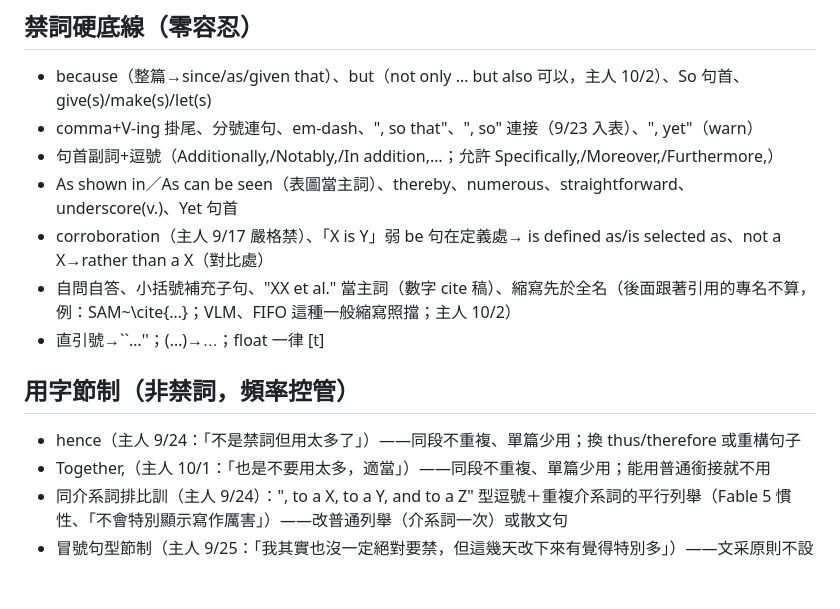
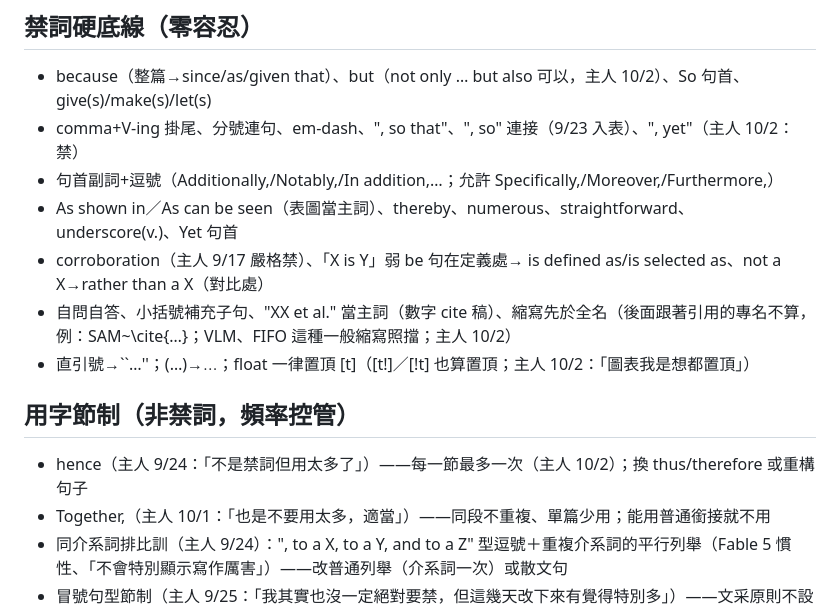
Before and after one commit to CYMaxwellLee/paperctl, a Markdown page: skills/academic-paper-writing/HOT-SHEET.md, the part around the change. GitHub-like rendering; blank space fills up the shorter version.

Commit message:
hot-sheet: 主人 10/2 晚三條裁示——, yet 禁、hence 每節最多一次、float 置頂含 [t!]／[!t]
- ", yet"：去掉（warn）註記，主人 TG 12340「禁」
- hence：「同段不重複、單篇少用」改為「每一節最多一次」，主人 12340「最多一個section 一次」
- float：一律置頂 [t]，[t!]／[!t] 也算置頂；主人 12342「圖表我是想都置頂」（Rei 12343 據此放行 ! 變體、h/b/htb 照擋，請主人更正若只要 [t]）
- buys：主人 12340「留意，太口語了」＝維持七條第 4 條（留意）位置，本檔不動

Co-Authored-By: Claude Opus 5.5 (1M context) <noreply@anthropic.com>

```diff
--- a/skills/academic-paper-writing/HOT-SHEET.md
+++ b/skills/academic-paper-writing/HOT-SHEET.md
@@ -27,15 +27,15 @@
 
 ## 禁詞硬底線（零容忍）
 - because（整篇→since/as/given that）、but（not only … but also 可以，主人 10/2）、So 句首、give(s)/make(s)/let(s)
-- comma+V-ing 掛尾、分號連句、em-dash、", so that"、", so" 連接（9/23 入表）、", yet"（warn）
+- comma+V-ing 掛尾、分號連句、em-dash、", so that"、", so" 連接（9/23 入表）、", yet"（主人 10/2：禁）
 - 句首副詞+逗號（Additionally,/Notably,/In addition,…；允許 Specifically,/Moreover,/Furthermore,）
 - As shown in／As can be seen（表圖當主詞）、thereby、numerous、straightforward、underscore(v.)、Yet 句首
 - corroboration（主人 9/17 嚴格禁）、「X is Y」弱 be 句在定義處→ is defined as/is selected as、not a X→rather than a X（對比處）
 - 自問自答、小括號補充子句、"XX et al." 當主詞（數字 cite 稿）、縮寫先於全名（後面跟著引用的專名不算，例：SAM~\cite{…}；VLM、FIFO 這種一般縮寫照擋；主人 10/2）
-- 直引號→``…''；\(…\)→$…$；float 一律 [t]
+- 直引號→``…''；\(…\)→$…$；float 一律置頂 [t]（[t!]／[!t] 也算置頂；主人 10/2：「圖表我是想都置頂」）
 
 ## 用字節制（非禁詞，頻率控管）
-- hence（主人 9/24：「不是禁詞但用太多了」）——同段不重複、單篇少用；換 thus/therefore 或重構句子
+- hence（主人 9/24：「不是禁詞但用太多了」）——每一節最多一次（主人 10/2）；換 thus/therefore 或重構句子
 - Together,（主人 10/1：「也是不要用太多，適當」）——同段不重複、單篇少用；能用普通銜接就不用
 - 同介系詞排比訓（主人 9/24）：", to a X, to a Y, and to a Z" 型逗號＋重複介系詞的平行列舉（Fable 5 慣性、「不會特別顯示寫作厲害」）——改普通列舉（介系詞一次）或散文句
 - 冒號句型節制（主人 9/25：「我其實也沒一定絕對要禁，但這幾天改下來有覺得特別多」）——文采原則不設配額：「X: Y」展開句是調味不是主力，連段出現就顯眼；transition 不靠冒號扛，能拆成兩個普通句就拆（9/25 MEMOIR 實測全篇 prose 近每段一顆＝太多的樣子）
```
